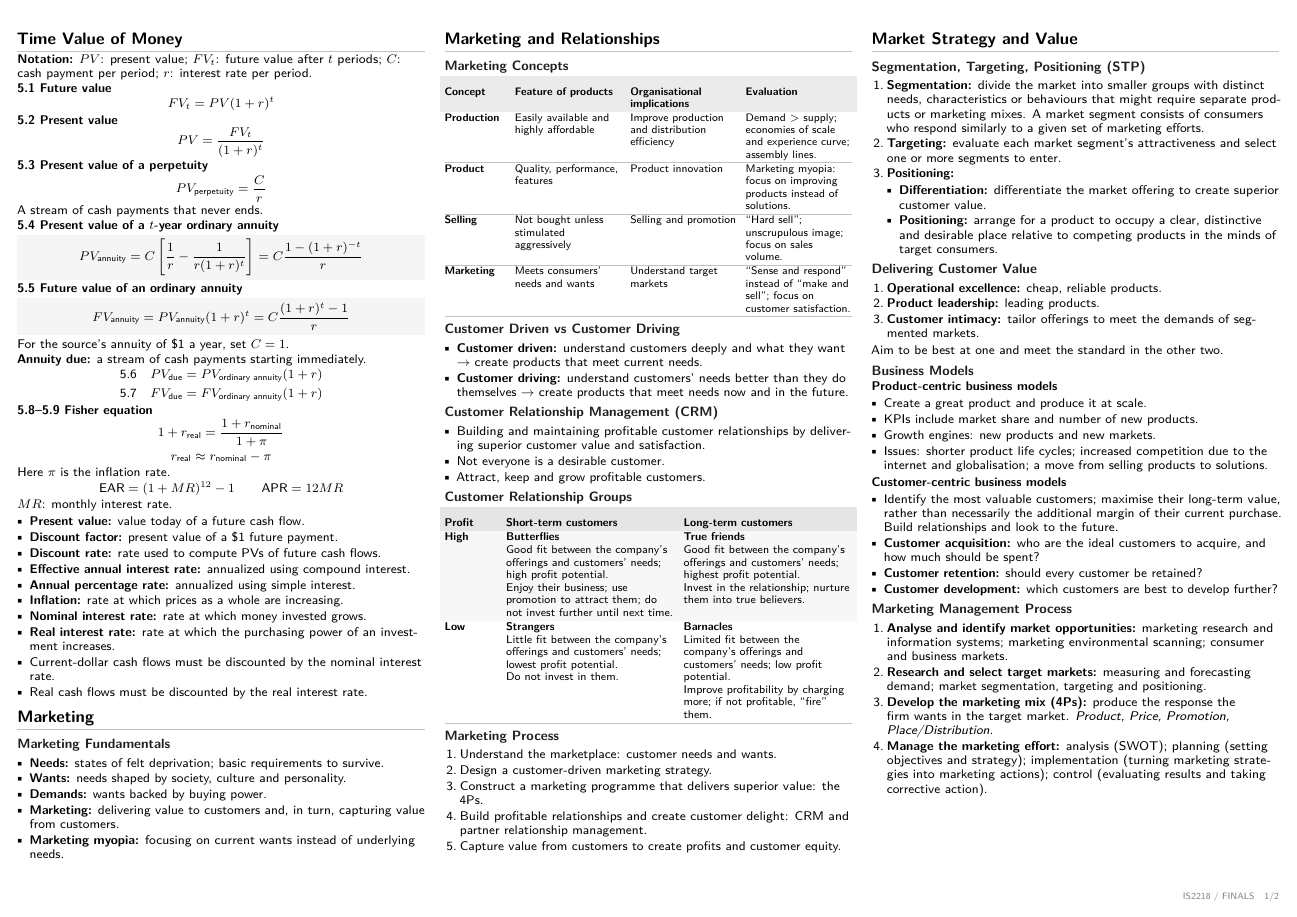
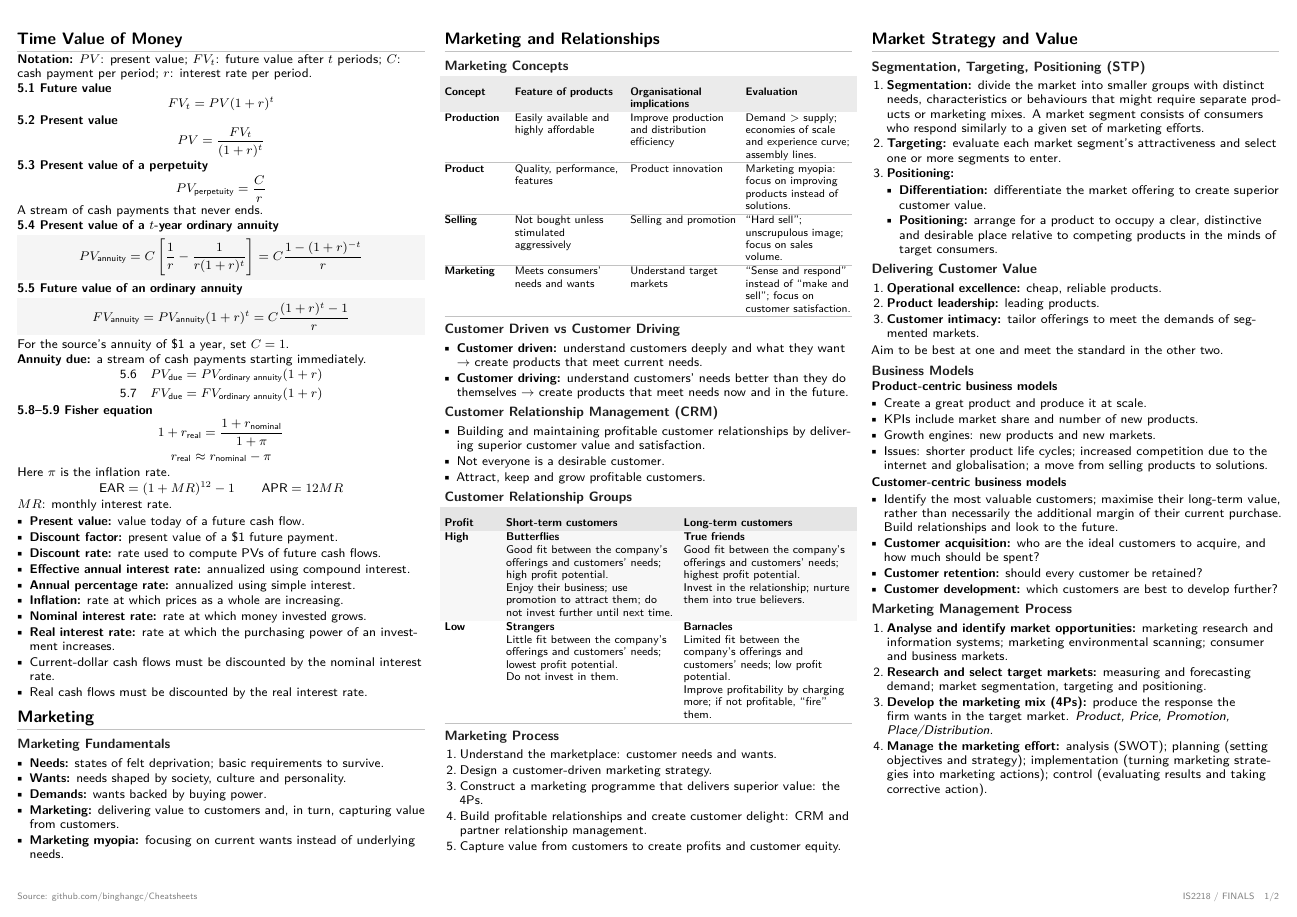
Before and after one commit to binghangc/Cheatsheets, a LaTeX document (IS2218/Finals/main.tex): page 1 of 2. Compiled offline with pdfLaTeX.

Commit message:
IS2218: Minor changes

```diff
--- a/IS2218/Finals/main.tex
+++ b/IS2218/Finals/main.tex
@@ -17,6 +17,7 @@
 \usepackage{ragged2e}
 \usepackage{adjustbox}
 \usepackage{fancyhdr}
+\usepackage[hidelinks]{hyperref}
 
 \definecolor{highlight}{gray}{.92}
 \definecolor{accent}{gray}{.12}
@@ -60,6 +61,7 @@
 \fancyhf{}
 \renewcommand{\headrulewidth}{0pt}
 \renewcommand{\footrulewidth}{0pt}
+\fancyfoot[L]{\fontsize{6}{6.6}\selectfont\color{gray}\href{https://github.com/binghangc/Cheatsheets/tree/main/IS2218/Finals}{Source: github.com/binghangc/Cheatsheets}}
 \fancyfoot[R]{\fontsize{6}{6.6}\selectfont\color{gray}IS2218  /  FINALS\quad\thepage/2}
 \setlength{\footskip}{9pt}
 \AtBeginDocument{\colfont
```
Also changed, not shown: IS2218/Finals/main.pdf, 6 other files.
